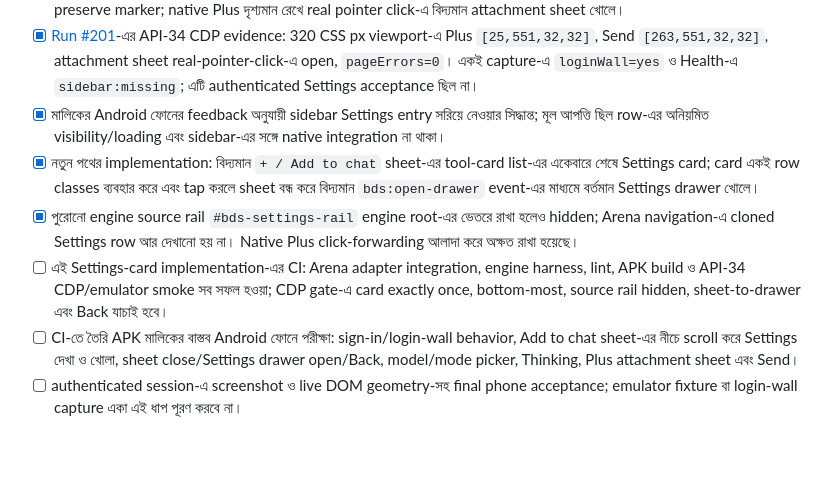
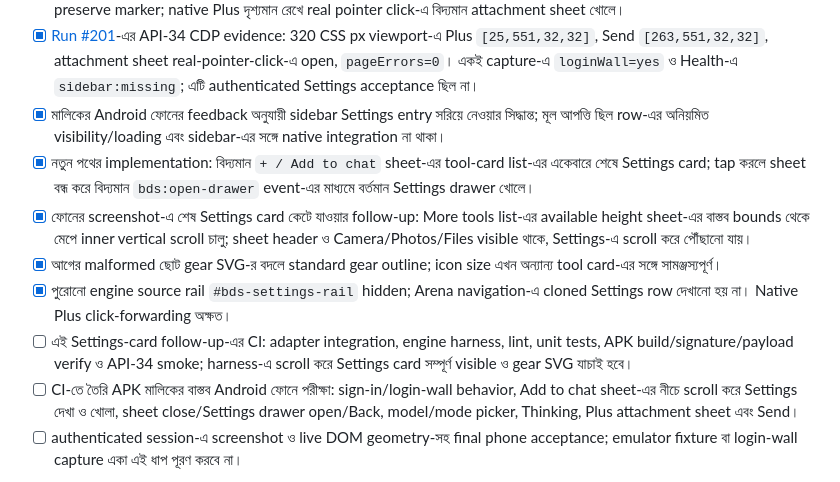
Before and after one commit to themuhammad-personal/Arenapilot, a Markdown page: docs/arena/ROADMAP-4-BN.md, the part around the change. Drawn GitHub-style; blank space fills up the shorter version.

Commit message:
docs: track Settings card scrolling and icon follow-up

```diff
--- a/docs/arena/ROADMAP-4-BN.md
+++ b/docs/arena/ROADMAP-4-BN.md
@@ -98,9 +98,11 @@
 - [x] Engine parent-flex rule Arena-র native Plus/model/mode group-এ প্রয়োগ না হওয়ার জন্য injected attachment mount-এ preserve marker; native Plus দৃশ্যমান রেখে real pointer click-এ বিদ্যমান attachment sheet খোলে।
 - [x] [Run #201](https://github.com/themuhammad-personal/Arenapilot/actions/runs/38851951620)-এর API-34 CDP evidence: 320 CSS px viewport-এ Plus `[25,551,32,32]`, Send `[263,551,32,32]`, attachment sheet real-pointer-click-এ open, `pageErrors=0`। একই capture-এ `loginWall=yes` ও Health-এ `sidebar:missing`; এটি authenticated Settings acceptance ছিল না।
 - [x] মালিকের Android ফোনের feedback অনুযায়ী sidebar Settings entry সরিয়ে নেওয়ার সিদ্ধান্ত; মূল আপত্তি ছিল row-এর অনিয়মিত visibility/loading এবং sidebar-এর সঙ্গে native integration না থাকা।
-- [x] নতুন পথের implementation: বিদ্যমান `+ / Add to chat` sheet-এর tool-card list-এর একেবারে শেষে Settings card; card একই row classes ব্যবহার করে এবং tap করলে sheet বন্ধ করে বিদ্যমান `bds:open-drawer` event-এর মাধ্যমে বর্তমান Settings drawer খোলে।
-- [x] পুরোনো engine source rail `#bds-settings-rail` engine root-এর ভেতরে রাখা হলেও hidden; Arena navigation-এ cloned Settings row আর দেখানো হয় না। Native Plus click-forwarding আলাদা করে অক্ষত রাখা হয়েছে।
-- [ ] এই Settings-card implementation-এর CI: Arena adapter integration, engine harness, lint, APK build ও API-34 CDP/emulator smoke সব সফল হওয়া; CDP gate-এ card exactly once, bottom-most, source rail hidden, sheet-to-drawer এবং Back যাচাই হবে।
+- [x] নতুন পথের implementation: বিদ্যমান `+ / Add to chat` sheet-এর tool-card list-এর একেবারে শেষে Settings card; tap করলে sheet বন্ধ করে বিদ্যমান `bds:open-drawer` event-এর মাধ্যমে বর্তমান Settings drawer খোলে।
+- [x] ফোনের screenshot-এ শেষ Settings card কেটে যাওয়ার follow-up: More tools list-এর available height sheet-এর বাস্তব bounds থেকে মেপে inner vertical scroll চালু; sheet header ও Camera/Photos/Files visible থাকে, Settings-এ scroll করে পৌঁছানো যায়।
+- [x] আগের malformed ছোট gear SVG-র বদলে standard gear outline; icon size এখন অন্যান্য tool card-এর সঙ্গে সামঞ্জস্যপূর্ণ।
+- [x] পুরোনো engine source rail `#bds-settings-rail` hidden; Arena navigation-এ cloned Settings row দেখানো হয় না। Native Plus click-forwarding অক্ষত।
+- [ ] এই Settings-card follow-up-এর CI: adapter integration, engine harness, lint, unit tests, APK build/signature/payload verify ও API-34 smoke; harness-এ scroll করে Settings card সম্পূর্ণ visible ও gear SVG যাচাই হবে।
 - [ ] CI-তে তৈরি APK মালিকের বাস্তব Android ফোনে পরীক্ষা: sign-in/login-wall behavior, Add to chat sheet-এর নীচে scroll করে Settings দেখা ও খোলা, sheet close/Settings drawer open/Back, model/mode picker, Thinking, Plus attachment sheet এবং Send।
 - [ ] authenticated session-এ screenshot ও live DOM geometry-সহ final phone acceptance; emulator fixture বা login-wall capture একা এই ধাপ পূরণ করবে না।
 
```
